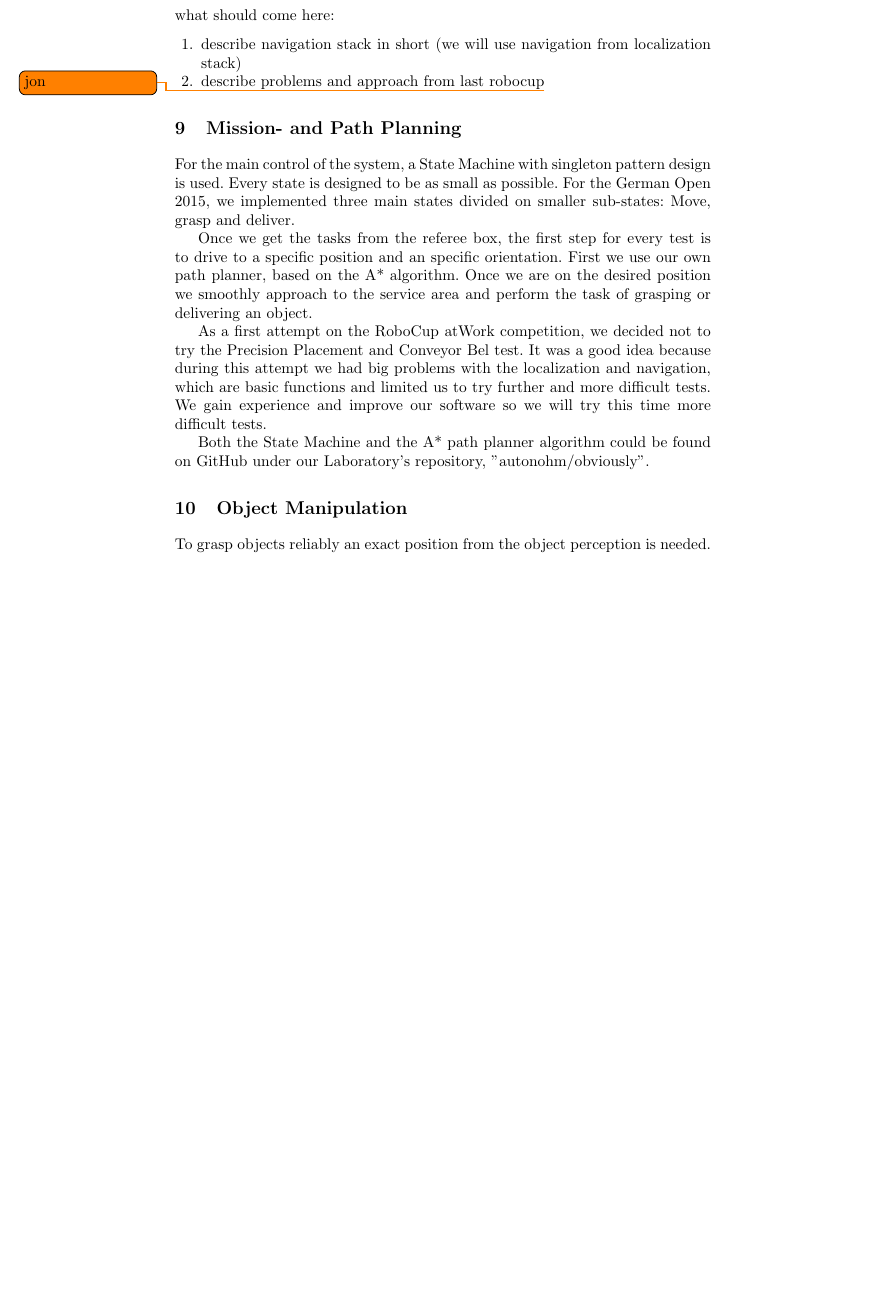
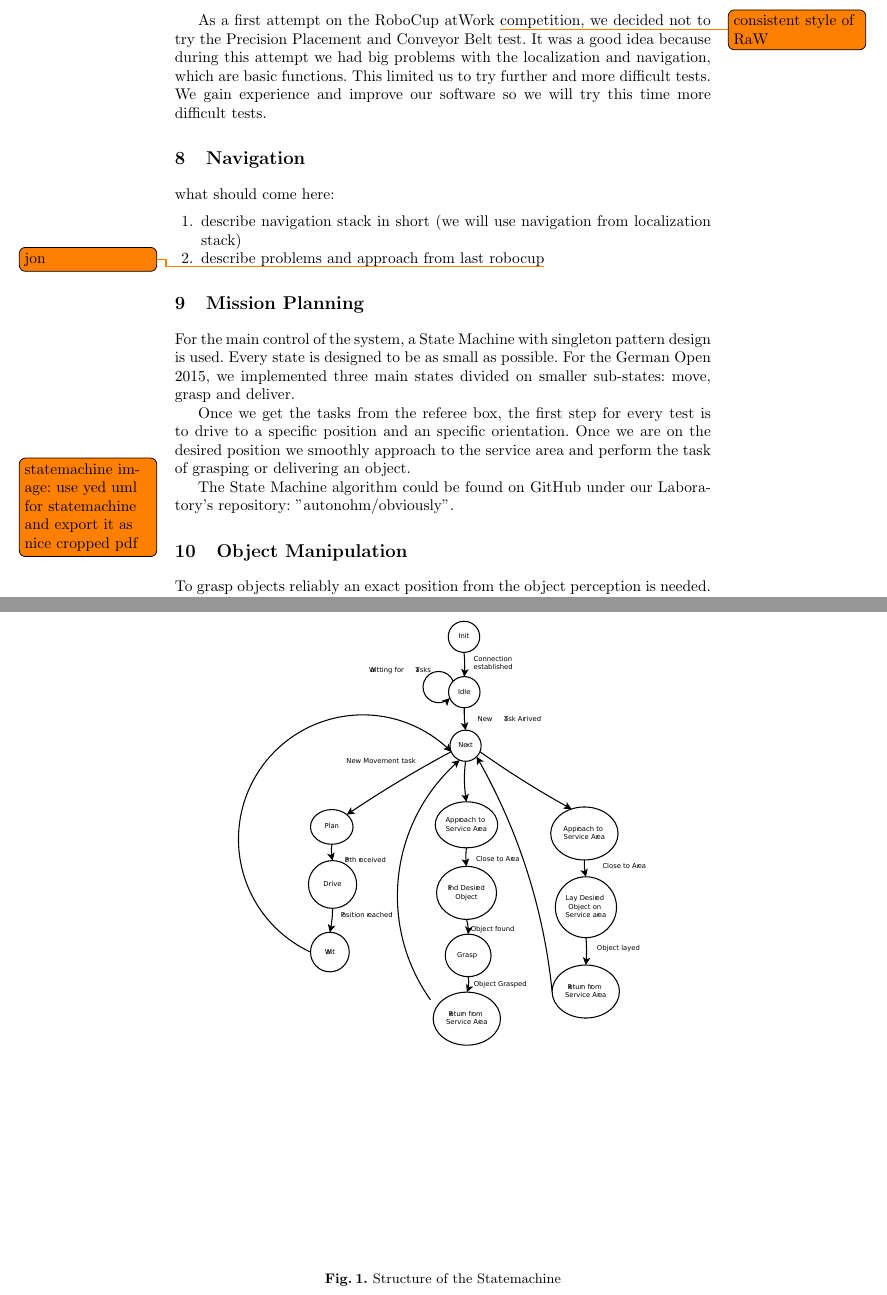
Before and after one commit to amndan/TDP_RaW, a LaTeX paper (tex/tdp_main.tex, which reads tex/localization.tex, tex/mission_path_plan.tex, tex/mission_planning.tex): part of page 4 of 4 before the commit and two parts of pages 4 and 5 of 5 after it, the two joined at a grey line, cut so that both start at the same text, the shorter picture padded with empty space. Compiled offline with pdfLaTeX.

Commit message:
inserted jons work on mission_path_plan

```diff
--- a/tex/localization.tex
+++ b/tex/localization.tex
@@ -9,3 +9,5 @@ what should come here:
 	\item perhaps we are able to implement a mixture
 	\item we are working on this parts...
 \end{enumerate}
+
+As a first attempt on the RoboCup atWork \todo{consistent style of RaW} competition, we decided not to try the Precision Placement and Conveyor Belt test. It was a good idea because during this attempt we had big problems with the localization and navigation, which are basic functions. This limited us to try further and more difficult tests. We gain experience and improve our software so we will try this time more difficult tests.
--- a/tex/mission_path_plan.tex
+++ /dev/null
@@ -1,7 +0,0 @@
-For the main control of the system, a State Machine with singleton pattern design is used. Every state is designed to be as small as possible. For the German Open 2015, we implemented three main states divided on smaller sub-states: Move, grasp and deliver.
-
-Once we get the tasks from the referee box, the first step for every test is to drive to a specific position and an specific orientation. First we use our own path planner, based on the A* algorithm. Once we are on the desired position we smoothly approach to the service area and perform the task of grasping or delivering an object.
-
-As a first attempt on the RoboCup atWork competition, we decided not to try the Precision Placement and Conveyor Bel test. It was a good idea because during this attempt we had big problems with the localization and navigation, which are basic functions and limited us to try further and more difficult tests. We gain experience and improve our software so we will try this time more difficult tests.
-
-Both the State Machine and the A* path planner algorithm could be found on GitHub under our Laboratory's repository, "autonohm/obviously".
--- /dev/null
+++ b/tex/mission_planning.tex
@@ -0,0 +1,15 @@
+For the main control of the system, a State Machine with singleton pattern design is used. Every state is designed to be as small as possible. For the German Open 2015, we implemented three main states divided on smaller sub-states: move, grasp and deliver.
+
+Once we get the tasks from the referee box, the first step for every test is to drive to a specific position and an specific orientation. Once we are on the desired position we smoothly approach to the service area and perform the task of grasping or delivering an object.
+
+\todo[noline]{statemachine image: use yed uml for statemachine and export it as nice cropped pdf}
+
+\begin{figure}[htbp]
+	\centering
+	\includegraphics[width=\textwidth]{img/SM}
+	\caption{Structure of the Statemachine}
+	\label{fig:SM}
+\end{figure}
+
+
+The State Machine algorithm could be found on GitHub under our Laboratory's repository: "autonohm/obviously".
--- a/tex/tdp_main.tex
+++ b/tex/tdp_main.tex
@@ -106,8 +106,8 @@ This is an amazing abstract. It will be more substantial when more text ist adde
 \section{Navigation}
 \input{navigation.tex}
 
-\section{Mission- and Path Planning}
-\input{mission_path_plan.tex}
+\section{Mission Planning}
+\input{mission_planning.tex}
 
 \section{Object Manipulation}
 \input{object_manipulation.tex}
```
